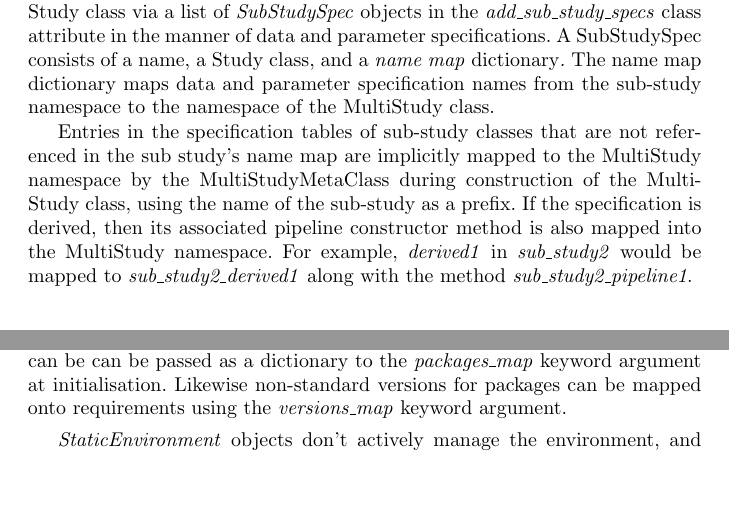
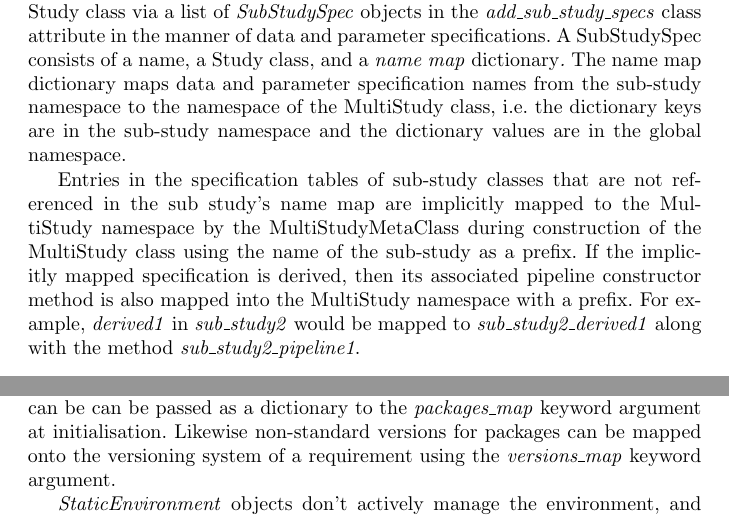
Before and after one commit to MonashBI/arcana-manuscript, a LaTeX paper (manuscript/manuscript.tex): two parts of pages 11 and 17 of 27, joined at a grey line, cut so that both start at the same text, the shorter picture padded with empty space. Compiled offline with pdfLaTeX.

Commit message:
ensured that mappings have the right key/value pairings

```diff
--- a/manuscript/manuscript.tex
+++ b/manuscript/manuscript.tex
@@ -576,16 +576,19 @@ in the \emph{add\_sub\_study\_specs} class attribute in the manner of
 data and parameter specifications. A SubStudySpec consists of a name, a
 Study class, and a \emph{name map} dictionary\emph{.} The name map
 dictionary maps data and parameter specification names from the
-sub-study namespace to the namespace of the MultiStudy class.
+sub-study namespace to the namespace of the MultiStudy class, i.e.
+the dictionary keys are in the sub-study namespace and the dictionary
+values are in the global namespace.
 
 Entries in the specification tables of sub-study classes that are not
 referenced in the sub study's name map are implicitly mapped to the
-MultiStudy namespace by the MultiStudyMetaClass during construction of the MultiStudy class,
-using the name of the sub-study as a prefix.
-If the specification is derived, then its associated pipeline constructor method
-is also mapped into the MultiStudy namespace. For example, \emph{derived1} in
-\emph{sub\_study2} would be mapped to \emph{sub\_study2\_derived1} along
-with the method \emph{sub\_study2\_pipeline1}.
+MultiStudy namespace by the MultiStudyMetaClass during construction of the
+MultiStudy class using the name of the sub-study as a prefix.
+If the implicitly mapped specification is derived, then its associated pipeline
+constructor method is also mapped into the MultiStudy namespace with a prefix.
+For example, \emph{derived1} in \emph{sub\_study2} would be mapped to
+\emph{sub\_study2\_derived1} along with the method
+\emph{sub\_study2\_pipeline1}.
 
 \subsection*{Analysis application: Study instances}
 \label{analysis-application-study-instances}
@@ -896,8 +899,9 @@ based on the requirements specified for the node during construction of the pipe
 (see \emph{Pipeline constructors}), and then unloaded afterwards. Mappings from non-standard
 module names installed on the system to those expected by the Study can be
 can be passed as a dictionary to the \emph{packages\_map} keyword argument
-at initialisation. Likewise non-standard versions for packages can be mapped onto
-requirements using the \emph{versions\_map} keyword argument.
+at initialisation. Likewise non-standard versions for packages can be mapped
+onto the versioning system of a requirement using the \emph{versions\_map}
+keyword argument.
 
 \emph{StaticEnvironment} objects don't actively manage the environment,
 and instead only check the current environment for appropriate software
```
Also changed, not shown: arcana-mods.txt (+3 -3 lines), code/example_application.py (+1 -1 lines), manuscript/manuscript.tex (10 more changed lines).
